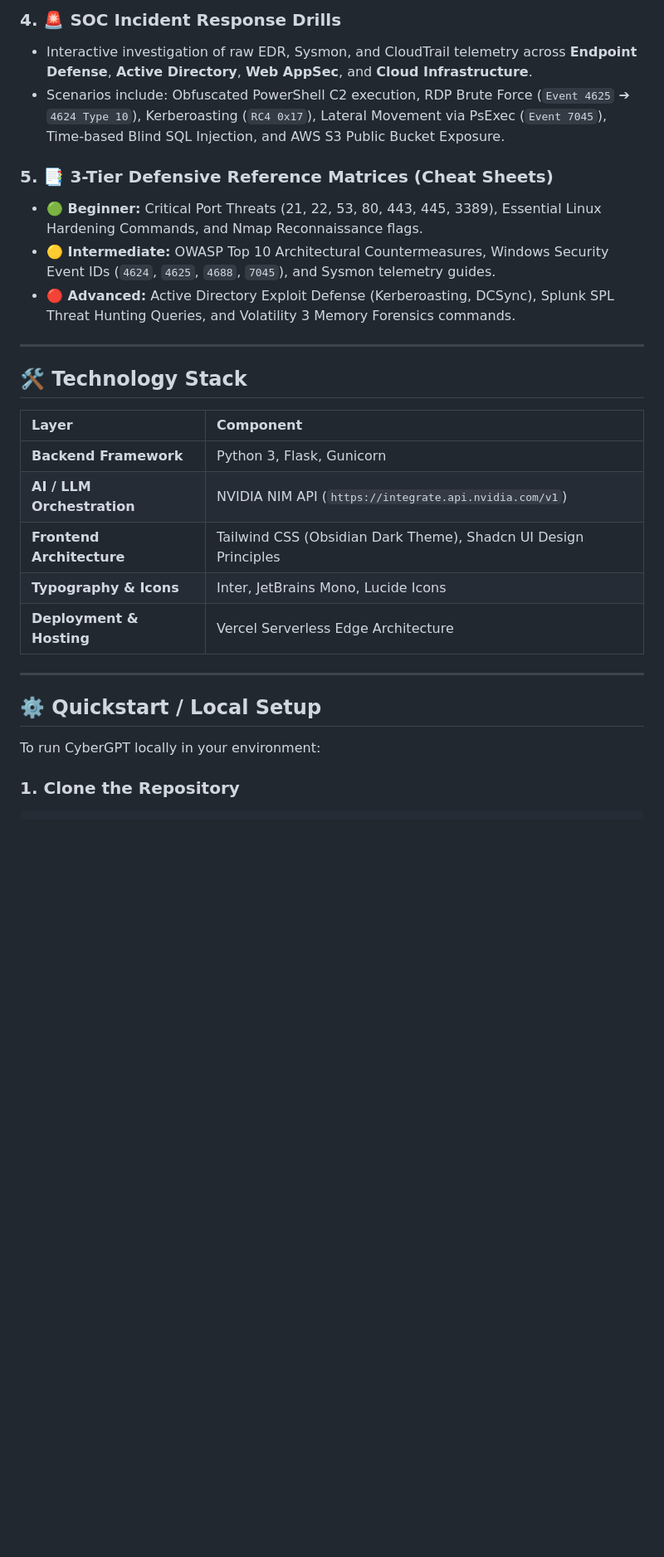
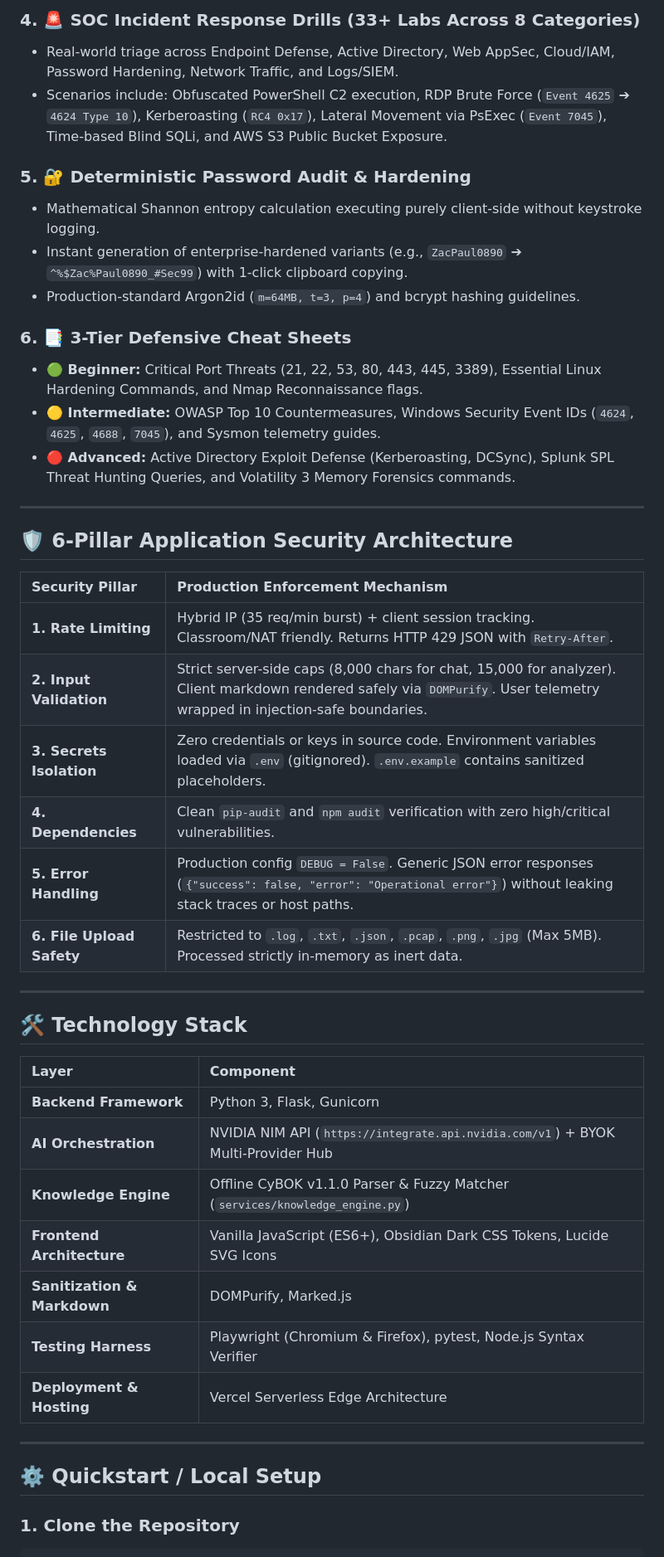
Before and after one commit to umairs759/cybergpt, a Markdown page: README.md, the part around one of its changes. Shown at 83% size. Rendered like a GitHub page; blank space fills up the shorter version.

````diff
--- a/README.md
+++ b/README.md
@@ -51,12 +65,30 @@ Integrated directly with NVIDIA NIM high-performance inference models featuring
 
-### 4. 🚨 SOC Incident Response Drills
-* Interactive investigation of raw EDR, Sysmon, and CloudTrail telemetry across **Endpoint Defense**, **Active Directory**, **Web AppSec**, and **Cloud Infrastructure**.
-* Scenarios include: Obfuscated PowerShell C2 execution, RDP Brute Force (`Event 4625` ➔ `4624 Type 10`), Kerberoasting (`RC4 0x17`), Lateral Movement via PsExec (`Event 7045`), Time-based Blind SQL Injection, and AWS S3 Public Bucket Exposure.
+### 4. 🚨 SOC Incident Response Drills (33+ Labs Across 8 Categories)
+- Real-world triage across Endpoint Defense, Active Directory, Web AppSec, Cloud/IAM, Password Hardening, Network Traffic, and Logs/SIEM.
+- Scenarios include: Obfuscated PowerShell C2 execution, RDP Brute Force (`Event 4625` ➔ `4624 Type 10`), Kerberoasting (`RC4 0x17`), Lateral Movement via PsExec (`Event 7045`), Time-based Blind SQLi, and AWS S3 Public Bucket Exposure.
 
-### 5. 📑 3-Tier Defensive Reference Matrices (Cheat Sheets)
-* **🟢 Beginner:** Critical Port Threats (21, 22, 53, 80, 443, 445, 3389), Essential Linux Hardening Commands, and Nmap Reconnaissance flags.
-* **🟡 Intermediate:** OWASP Top 10 Architectural Countermeasures, Windows Security Event IDs (`4624`, `4625`, `4688`, `7045`), and Sysmon telemetry guides.
-* **🔴 Advanced:** Active Directory Exploit Defense (Kerberoasting, DCSync), Splunk SPL Threat Hunting Queries, and Volatility 3 Memory Forensics commands.
+### 5. 🔐 Deterministic Password Audit & Hardening
+- Mathematical Shannon entropy calculation executing purely client-side without keystroke logging.
+- Instant generation of enterprise-hardened variants (e.g., `ZacPaul0890` ➔ `^%$Zac%Paul0890_#Sec99`) with 1-click clipboard copying.
+- Production-standard Argon2id (`m=64MB, t=3, p=4`) and bcrypt hashing guidelines.
+
+### 6. 📑 3-Tier Defensive Cheat Sheets
+- **🟢 Beginner:** Critical Port Threats (21, 22, 53, 80, 443, 445, 3389), Essential Linux Hardening Commands, and Nmap Reconnaissance flags.
+- **🟡 Intermediate:** OWASP Top 10 Countermeasures, Windows Security Event IDs (`4624`, `4625`, `4688`, `7045`), and Sysmon telemetry guides.
+- **🔴 Advanced:** Active Directory Exploit Defense (Kerberoasting, DCSync), Splunk SPL Threat Hunting Queries, and Volatility 3 Memory Forensics commands.
+
+---
+
+## 🛡️ 6-Pillar Application Security Architecture
+
+| Security Pillar | Production Enforcement Mechanism |
+| :--- | :--- |
+| **1. Rate Limiting** | Hybrid IP (35 req/min burst) + client session tracking. Classroom/NAT friendly. Returns HTTP 429 JSON with `Retry-After`. |
+| **2. Input Validation** | Strict server-side caps (8,000 chars for chat, 15,000 for analyzer). Client markdown rendered safely via `DOMPurify`. User telemetry wrapped in injection-safe boundaries. |
+| **3. Secrets Isolation** | Zero credentials or keys in source code. Environment variables loaded via `.env` (gitignored). `.env.example` contains sanitized placeholders. |
+| **4. Dependencies** | Clean `pip-audit` and `npm audit` verification with zero high/critical vulnerabilities. |
+| **5. Error Handling** | Production config `DEBUG = False`. Generic JSON error responses (`{"success": false, "error": "Operational error"}`) without leaking stack traces or host paths. |
+| **6. File Upload Safety** | Restricted to `.log`, `.txt`, `.json`, `.pcap`, `.png`, `.jpg` (Max 5MB). Processed strictly in-memory as inert data. |
 
 ---
 
@@ -65,17 +97,17 @@ Integrated directly with NVIDIA NIM high-performance inference models featuring
 | Layer | Component |
 | :--- | :--- |
 | **Backend Framework** | Python 3, Flask, Gunicorn |
-| **AI / LLM Orchestration** | NVIDIA NIM API (`https://integrate.api.nvidia.com/v1`) |
-| **Frontend Architecture** | Tailwind CSS (Obsidian Dark Theme), Shadcn UI Design Principles |
-| **Typography & Icons** | Inter, JetBrains Mono, Lucide Icons |
+| **AI Orchestration** | NVIDIA NIM API (`https://integrate.api.nvidia.com/v1`) + BYOK Multi-Provider Hub |
+| **Knowledge Engine** | Offline CyBOK v1.1.0 Parser & Fuzzy Matcher (`services/knowledge_engine.py`) |
+| **Frontend Architecture** | Vanilla JavaScript (ES6+), Obsidian Dark CSS Tokens, Lucide SVG Icons |
+| **Sanitization & Markdown** | DOMPurify, Marked.js |
+| **Testing Harness** | Playwright (Chromium & Firefox), pytest, Node.js Syntax Verifier |
 | **Deployment & Hosting** | Vercel Serverless Edge Architecture |
 
 ---
 
 ## ⚙️ Quickstart / Local Setup
 
-To run CyberGPT locally in your environment:
-
 ### 1. Clone the Repository
 ```bash
 git clone [https://github.com/umairs759/cybergpt.git](https://github.com/umairs759/cybergpt.git)
````
Also changed, not shown: other parts of README.md (+54 -31 lines).
